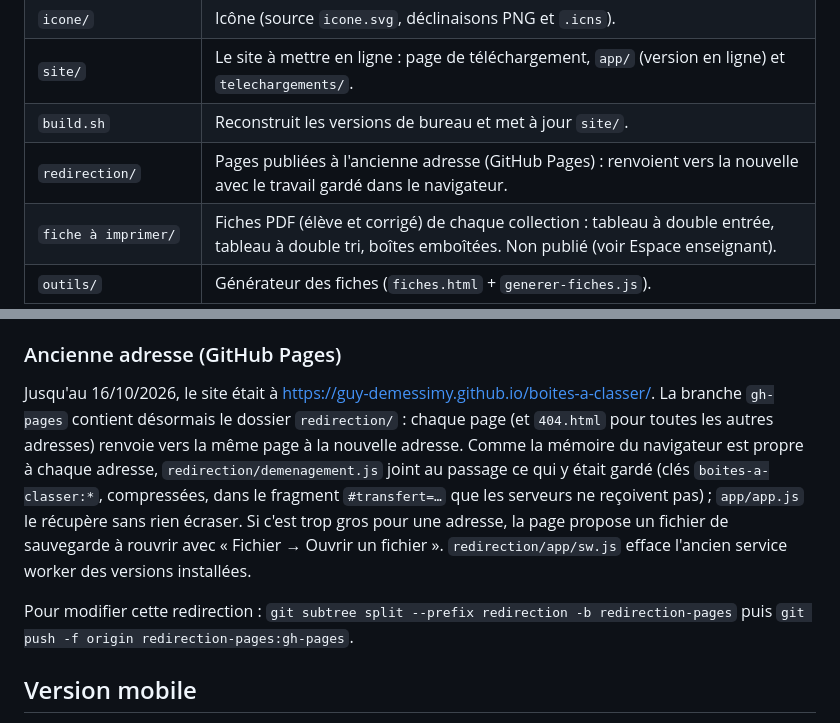
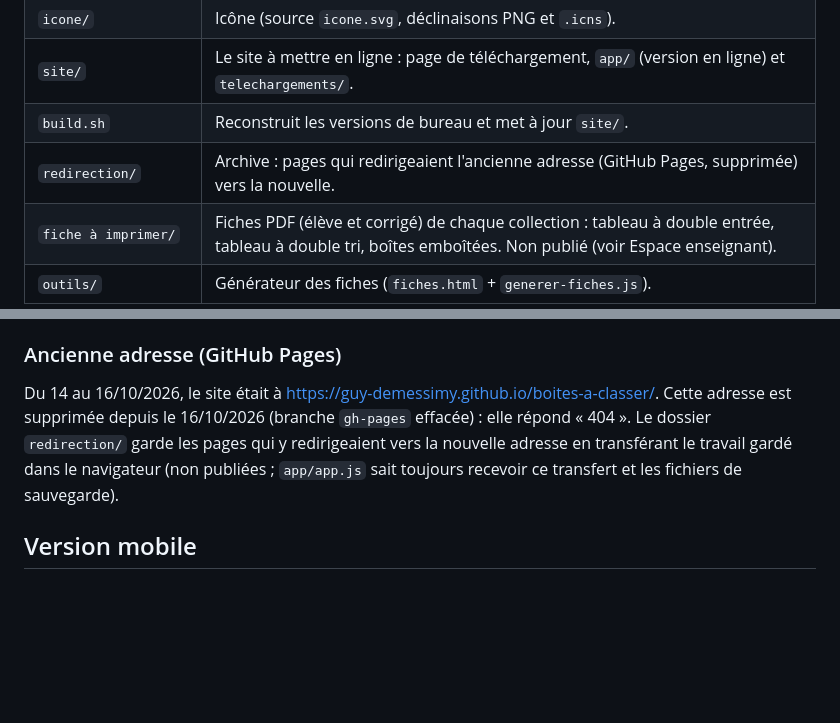
Before and after one commit to Guy-deMessimy/boites-a-classer, a Markdown page: README.md, 2 parts joined by grey strips. Rendered like a GitHub page; blank space fills up the shorter version.

Commit message:
Ancienne adresse GitHub Pages supprimée
Co-Authored-By: Claude Opus 5.5 <noreply@anthropic.com>

```diff
--- a/README.md
+++ b/README.md
@@ -12,7 +12,7 @@ Logiciel pour apprendre à classer les êtres vivants dans des boîtes emboîté
 | `icone/` | Icône (source `icone.svg`, déclinaisons PNG et `.icns`). |
 | `site/` | Le site à mettre en ligne : page de téléchargement, `app/` (version en ligne) et `telechargements/`. |
 | `build.sh` | Reconstruit les versions de bureau et met à jour `site/`. |
-| `redirection/` | Pages publiées à l'ancienne adresse (GitHub Pages) : renvoient vers la nouvelle avec le travail gardé dans le navigateur. |
+| `redirection/` | Archive : pages qui redirigeaient l'ancienne adresse (GitHub Pages, supprimée) vers la nouvelle. |
 | `fiche à imprimer/` | Fiches PDF (élève et corrigé) de chaque collection : tableau à double entrée, tableau à double tri, boîtes emboîtées. Non publié (voir Espace enseignant). |
 | `outils/` | Générateur des fiches (`fiches.html` + `generer-fiches.js`). |
 
@@ -29,9 +29,7 @@ Le site est en ligne à l'adresse https://boites-a-classer.pages.dev/ (Cloudflar
 
 ### Ancienne adresse (GitHub Pages)
 
-Jusqu'au 16/10/2026, le site était à https://guy-demessimy.github.io/boites-a-classer/. La branche `gh-pages` contient désormais le dossier `redirection/` : chaque page (et `404.html` pour toutes les autres adresses) renvoie vers la même page à la nouvelle adresse. Comme la mémoire du navigateur est propre à chaque adresse, `redirection/demenagement.js` joint au passage ce qui y était gardé (clés `boites-a-classer:*`, compressées, dans le fragment `#transfert=…` que les serveurs ne reçoivent pas) ; `app/app.js` le récupère sans rien écraser. Si c'est trop gros pour une adresse, la page propose un fichier de sauvegarde à rouvrir avec « Fichier → Ouvrir un fichier ». `redirection/app/sw.js` efface l'ancien service worker des versions installées.
-
-Pour modifier cette redirection : `git subtree split --prefix redirection -b redirection-pages` puis `git push -f origin redirection-pages:gh-pages`.
+Du 14 au 16/10/2026, le site était à https://guy-demessimy.github.io/boites-a-classer/. Cette adresse est supprimée depuis le 16/10/2026 (branche `gh-pages` effacée) : elle répond « 404 ». Le dossier `redirection/` garde les pages qui y redirigeaient vers la nouvelle adresse en transférant le travail gardé dans le navigateur (non publiées ; `app/app.js` sait toujours recevoir ce transfert et les fichiers de sauvegarde).
 
 ## Version mobile
 
```
